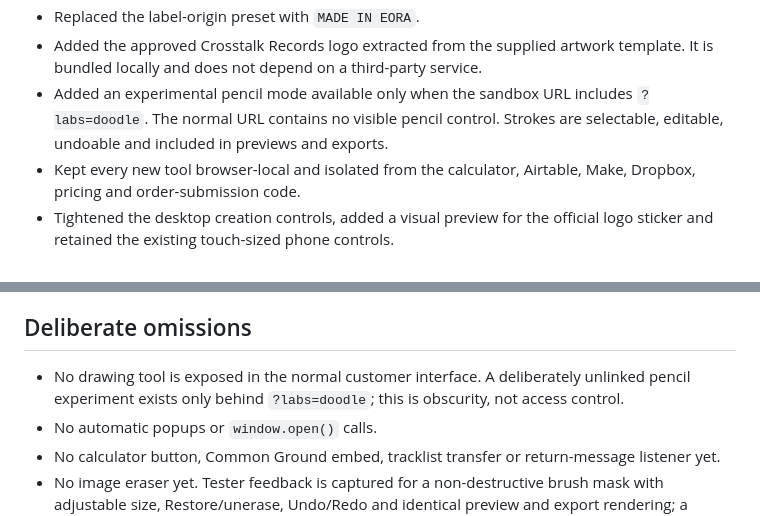
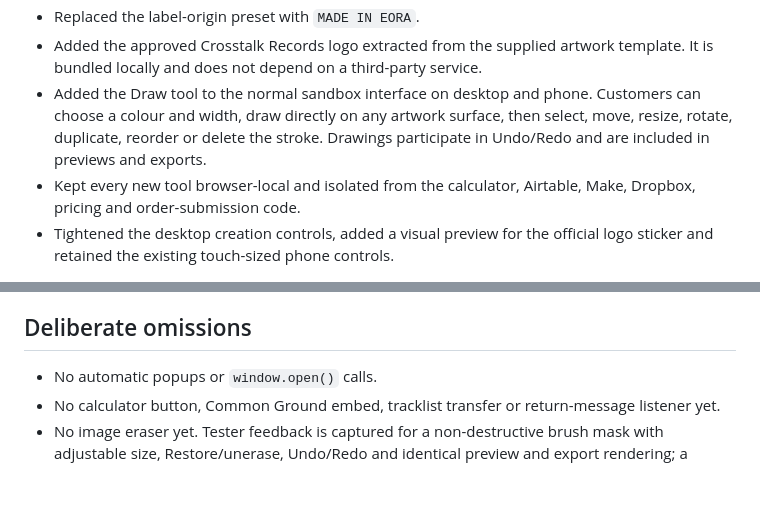
Before and after one commit to crosstalkrecords/crosstalk-customs-calculator, a Markdown page: ARTWORK_EDITOR_SANDBOX.md, 2 parts joined by grey strips. Rendered like a GitHub page; blank space fills up the shorter version.

Commit message:
Document customer-facing Draw tool

```diff
--- a/ARTWORK_EDITOR_SANDBOX.md
+++ b/ARTWORK_EDITOR_SANDBOX.md
@@ -223,9 +223,10 @@ current print-resolution PNG.
 - Replaced the label-origin preset with `MADE IN EORA`.
 - Added the approved Crosstalk Records logo extracted from the supplied artwork
   template. It is bundled locally and does not depend on a third-party service.
-- Added an experimental pencil mode available only when the sandbox URL includes
-  `?labs=doodle`. The normal URL contains no visible pencil control. Strokes are
-  selectable, editable, undoable and included in previews and exports.
+- Added the Draw tool to the normal sandbox interface on desktop and phone.
+  Customers can choose a colour and width, draw directly on any artwork surface,
+  then select, move, resize, rotate, duplicate, reorder or delete the stroke.
+  Drawings participate in Undo/Redo and are included in previews and exports.
 - Kept every new tool browser-local and isolated from the calculator, Airtable,
   Make, Dropbox, pricing and order-submission code.
 - Tightened the desktop creation controls, added a visual preview for the
@@ -254,9 +255,6 @@ current print-resolution PNG.
 
 ## Deliberate omissions
 
-- No drawing tool is exposed in the normal customer interface. A deliberately
-  unlinked pencil experiment exists only behind `?labs=doodle`; this is obscurity,
-  not access control.
 - No automatic popups or `window.open()` calls.
 - No calculator button, Common Ground embed, tracklist transfer or return-message
   listener yet.
```
